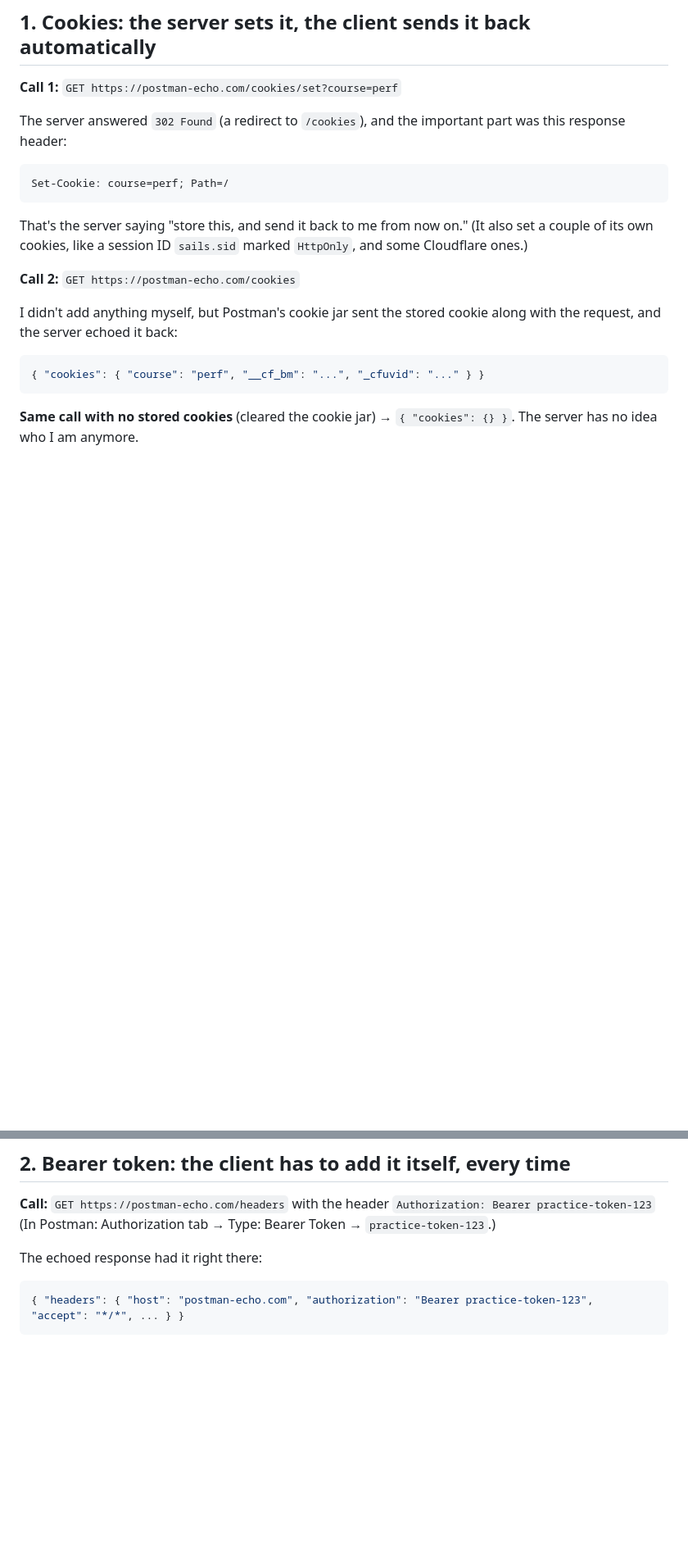
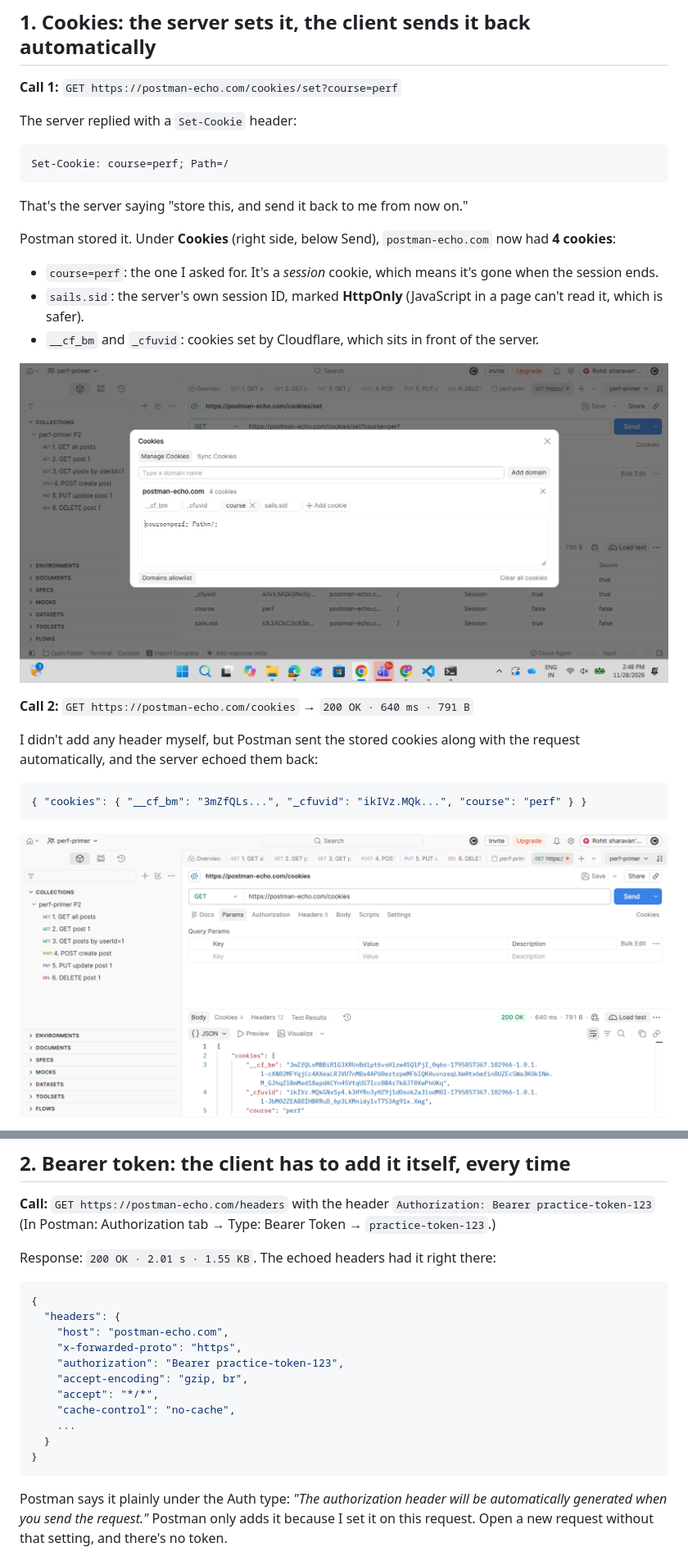
Before and after one commit to Rohit20-code/perf-primer-rohitsharavan, a Markdown page: notes/p2-sessions-devtools.md, 2 parts joined by grey strips. Shown at 82% size. Drawn GitHub-style; pictures changed too: notes/img/p2-postman-cookie-sent.png (added), notes/img/p2-postman-cookies.png (added); blank space fills up the shorter version.

````diff
--- a/notes/p2-sessions-devtools.md
+++ b/notes/p2-sessions-devtools.md
@@ -6,21 +6,28 @@ HTTP is stateless (see P2.1), so the server needs *something* in every request t
 
 **Call 1:** `GET https://postman-echo.com/cookies/set?course=perf`
 
-The server answered `302 Found` (a redirect to `/cookies`), and the important part was this response header:
+The server replied with a `Set-Cookie` header:
 
 ```
 Set-Cookie: course=perf; Path=/
 ```
 
-That's the server saying "store this, and send it back to me from now on." (It also set a couple of its own cookies, like a session ID `sails.sid` marked `HttpOnly`, and some Cloudflare ones.)
+That's the server saying "store this, and send it back to me from now on."
 
-**Call 2:** `GET https://postman-echo.com/cookies`
+Postman stored it. Under **Cookies** (right side, below Send), `postman-echo.com` now had **4 cookies**:
+- `course=perf`: the one I asked for. It's a *session* cookie, which means it's gone when the session ends.
+- `sails.sid`: the server's own session ID, marked **HttpOnly** (JavaScript in a page can't read it, which is safer).
+- `__cf_bm` and `_cfuvid`: cookies set by Cloudflare, which sits in front of the server.
 
-I didn't add anything myself, but Postman's cookie jar sent the stored cookie along with the request, and the server echoed it back:
+![Postman cookie jar](img/p2-postman-cookies.png)
+
+**Call 2:** `GET https://postman-echo.com/cookies` → `200 OK · 640 ms · 791 B`
+
+I didn't add any header myself, but Postman sent the stored cookies along with the request automatically, and the server echoed them back:
 
 ```json
-{ "cookies": { "course": "perf", "__cf_bm": "...", "_cfuvid": "..." } }
+{ "cookies": { "__cf_bm": "3mZfQLs...", "_cfuvid": "ikIVz.MQk...", "course": "perf" } }
 ```
 
-**Same call with no stored cookies** (cleared the cookie jar) → `{ "cookies": {} }`. The server has no idea who I am anymore.
+![Cookie sent back automatically](img/p2-postman-cookie-sent.png)
 
@@ -34,11 +39,23 @@ In Postman you can see this under **Cookies** (below the Send button), where `po
 `Authorization: Bearer practice-token-123`
 (In Postman: Authorization tab → Type: Bearer Token → `practice-token-123`.)
 
-The echoed response had it right there:
+Response: `200 OK · 2.01 s · 1.55 KB`. The echoed headers had it right there:
 
 ```json
-{ "headers": { "host": "postman-echo.com", "authorization": "Bearer practice-token-123", "accept": "*/*", ... } }
+{
+  "headers": {
+    "host": "postman-echo.com",
+    "x-forwarded-proto": "https",
+    "authorization": "Bearer practice-token-123",
+    "accept-encoding": "gzip, br",
+    "accept": "*/*",
+    "cache-control": "no-cache",
+    ...
+  }
+}
 ```
+
+Postman says it plainly under the Auth type: *"The authorization header will be automatically generated when you send the request."* Postman only adds it because I set it on this request. Open a new request without that setting, and there's no token.
 
 ![Postman bearer header](img/p2-postman-bearer.png)
 
````
Also changed, not shown: other parts of notes/p2-sessions-devtools.md (+19 -14 lines), notes/img/p2-devtools-general.png (added), notes/img/p2-devtools-network.png (added), notes/img/p2-devtools-timing-top.png (added), notes/img/p2-postman-bearer.png (added).
